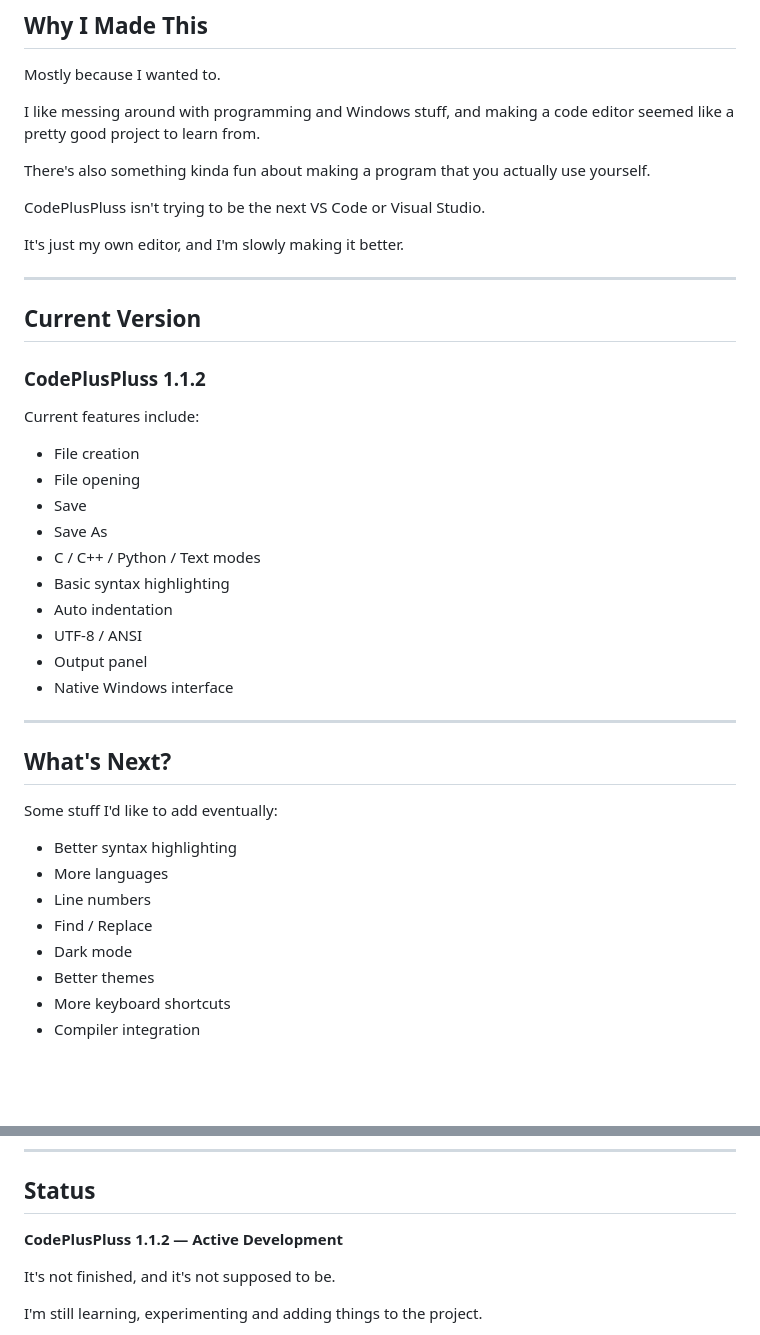
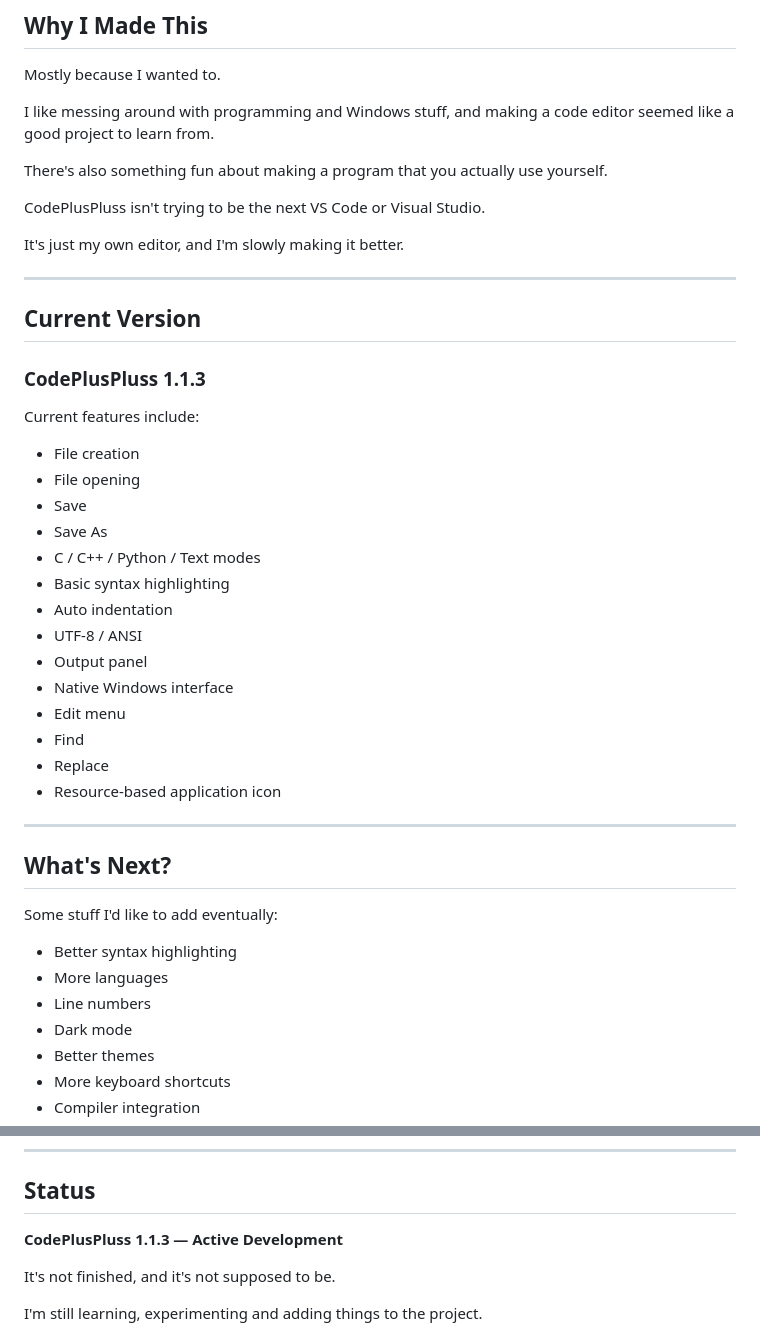
Before and after one commit to tuin5995-rgb/CodePlusPluss, a Markdown page: README.md, 2 parts joined by grey strips. Rendered like a GitHub page; blank space fills up the shorter version.

```diff
--- a/README.md
+++ b/README.md
@@ -169,9 +178,9 @@ Just C++, Windows API and a questionable amount of time spent staring at compile
 
 Mostly because I wanted to.
 
-I like messing around with programming and Windows stuff, and making a code editor seemed like a pretty good project to learn from.
+I like messing around with programming and Windows stuff, and making a code editor seemed like a good project to learn from.
 
-There's also something kinda fun about making a program that you actually use yourself.
+There's also something fun about making a program that you actually use yourself.
 
 CodePlusPluss isn't trying to be the next VS Code or Visual Studio.
 
@@ -181,7 +190,7 @@ It's just my own editor, and I'm slowly making it better.
 
 ## Current Version
 
-### CodePlusPluss 1.1.2
+### CodePlusPluss 1.1.3
 
 Current features include:
 
@@ -195,6 +204,10 @@ Current features include:
 * UTF-8 / ANSI
 * Output panel
 * Native Windows interface
+* Edit menu
+* Find
+* Replace
+* Resource-based application icon
 
 ---
 
@@ -205,7 +218,6 @@ Some stuff I'd like to add eventually:
 * Better syntax highlighting
 * More languages
 * Line numbers
-* Find / Replace
 * Dark mode
 * Better themes
 * More keyboard shortcuts
@@ -262,7 +274,7 @@ That's basically development.
 
 ## Status
 
-**CodePlusPluss 1.1.2 — Active Development**
+**CodePlusPluss 1.1.3 — Active Development**
 
 It's not finished, and it's not supposed to be.
 
```
Also changed, not shown: other parts of README.md (+29 -19 lines).
